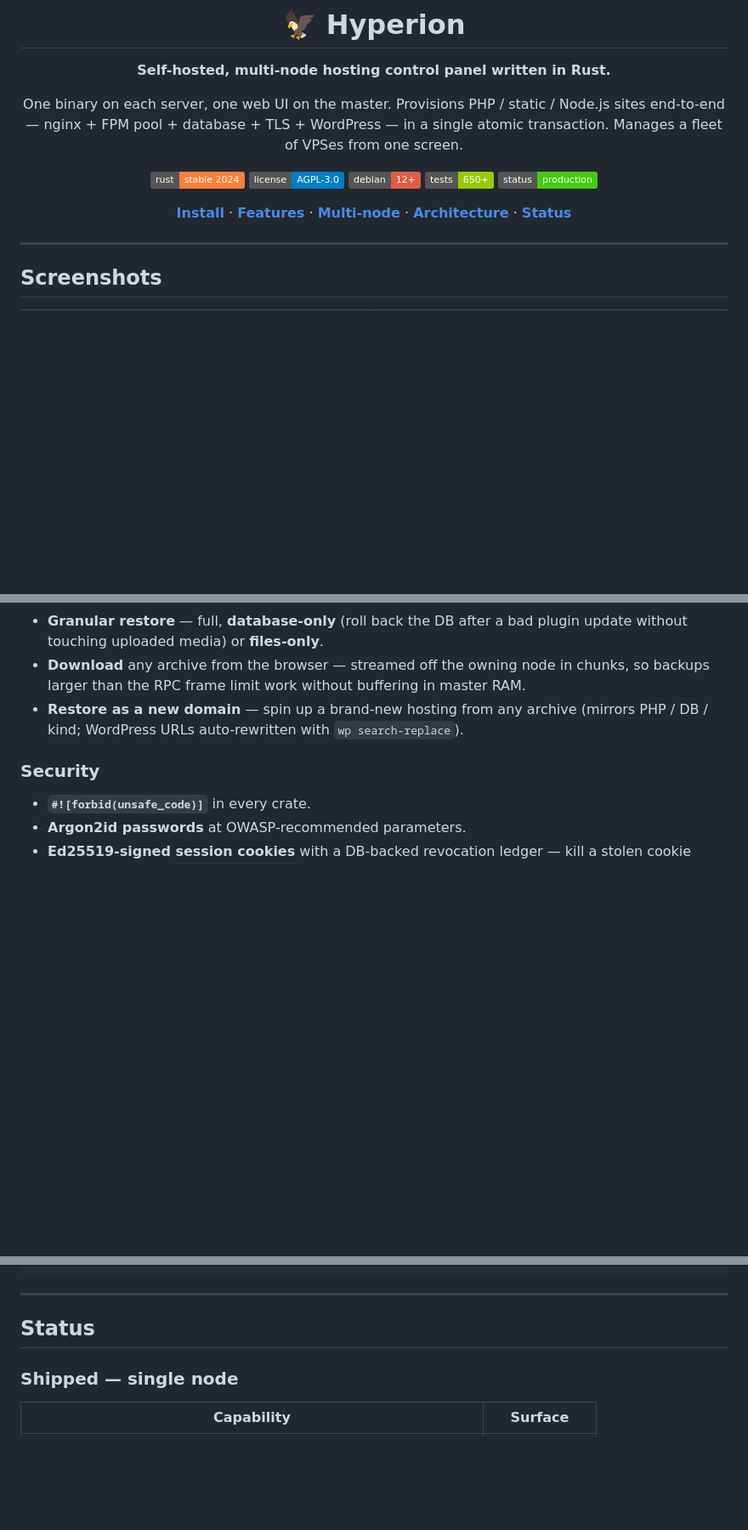
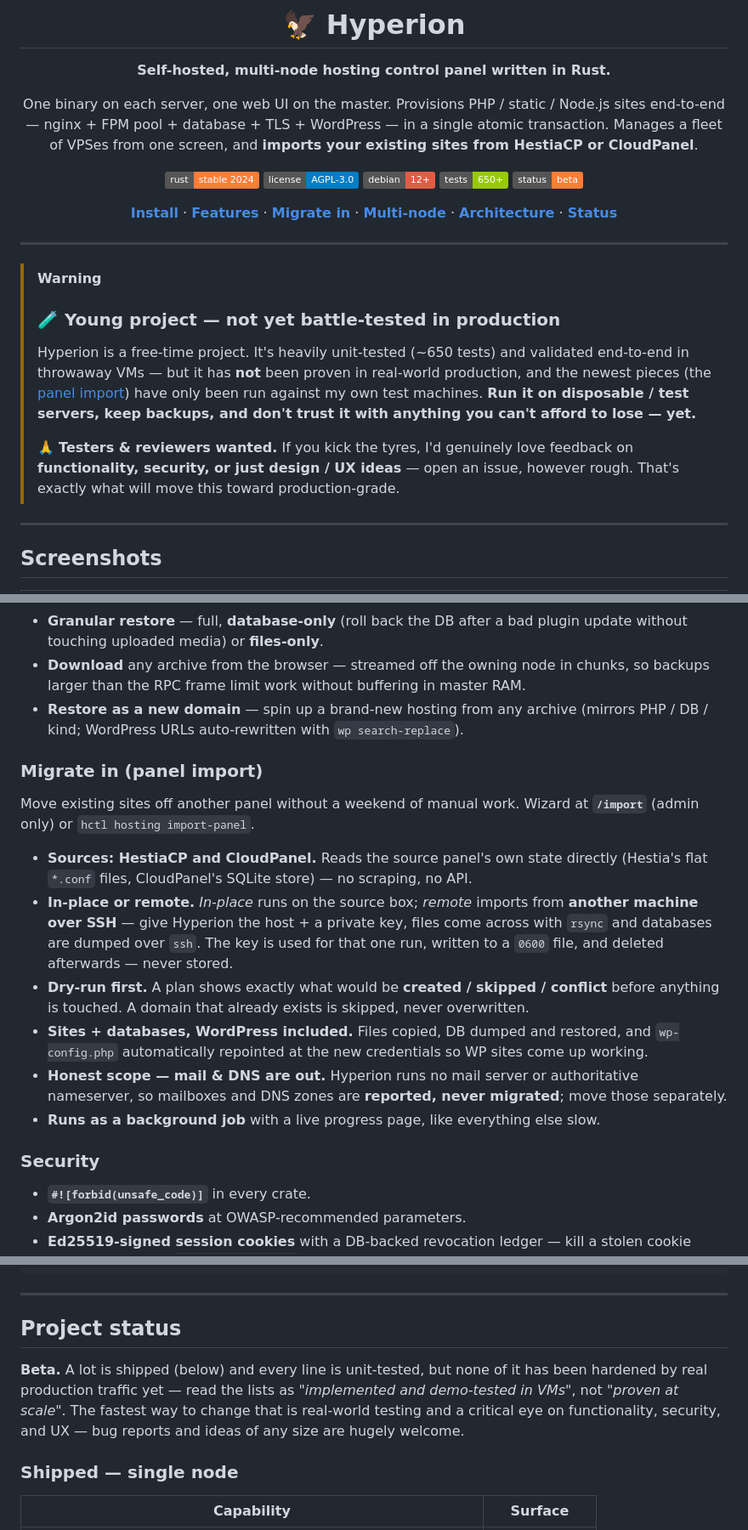
Before and after one commit to nechodom/hyperion, a Markdown page: README.md, 3 parts joined by grey strips. Shown at 85% size. Drawn GitHub-style; badges without logos; blank space fills up the shorter version.

Commit message:
docs(readme): panel import + background-jobs, honest beta status
- New 'Migrate in (panel import)' section (HestiaCP + CloudPanel, in-place +
  remote SSH, WordPress-aware, mail/DNS out of scope) + hero line, Why-Hyperion
  row, Shipped row, cookbook recipe.
- Reframe long-running actions: every slow action is now a detached background
  job that survives a browser disconnect.
- Honest status: badge production -> beta, a [!WARNING] callout, a 'Project
  status' note, and a feedback-first Contributing note (functionality / security
  / UX testing wanted).

Co-Authored-By: Claude Opus 4.8 (1M context) <noreply@anthropic.com>

```diff
--- a/README.md
+++ b/README.md
@@ -7,19 +7,35 @@
 One binary on each server, one web UI on the master.
 Provisions PHP / static / Node.js sites end-to-end —
 nginx + FPM pool + database + TLS + WordPress — in a single atomic
-transaction. Manages a fleet of VPSes from one screen.
+transaction. Manages a fleet of VPSes from one screen,
+and **imports your existing sites from HestiaCP or CloudPanel**.
 
 [![Rust](https://img.shields.io/badge/rust-stable_2024-orange?logo=rust)](https://www.rust-lang.org/)
 [![License](https://img.shields.io/badge/license-AGPL--3.0-blue)](#license)
 [![Debian](https://img.shields.io/badge/debian-12%2B-red?logo=debian)](#install)
 [![Tests](https://img.shields.io/badge/tests-650%2B-green)](#testing)
-[![Status](https://img.shields.io/badge/status-production-brightgreen)](#status)
+[![Status](https://img.shields.io/badge/status-beta-orange)](#project-status)
 
 [**Install**](#install) · [**Features**](#features) ·
-[**Multi-node**](#multi-node-cluster) · [**Architecture**](#architecture) ·
-[**Status**](#status)
+[**Migrate in**](#migrate-in-panel-import) · [**Multi-node**](#multi-node-cluster) ·
+[**Architecture**](#architecture) · [**Status**](#project-status)
 
 </div>
+
+---
+
+> [!WARNING]
+> ### 🧪 Young project — not yet battle-tested in production
+>
+> Hyperion is a free-time project. It's heavily unit-tested (~650 tests) and
+> validated end-to-end in throwaway VMs — but it has **not** been proven in
+> real-world production, and the newest pieces (the [panel import](#migrate-in-panel-import))
+> have only been run against my own test machines. **Run it on disposable / test
+> servers, keep backups, and don't trust it with anything you can't afford to lose — yet.**
+>
+> 🙏 **Testers & reviewers wanted.** If you kick the tyres, I'd genuinely love
+> feedback on **functionality, security, or just design / UX ideas** — open an
+> issue, however rough. That's exactly what will move this toward production-grade.
 
 ---
 
@@ -240,6 +257,18 @@ directly to nginx, FPM, and the WordPress install. Every save runs
 - **Download** any archive from the browser — streamed off the owning node in chunks, so backups larger than the RPC frame limit work without buffering in master RAM.
 - **Restore as a new domain** — spin up a brand-new hosting from any archive (mirrors PHP / DB / kind; WordPress URLs auto-rewritten with `wp search-replace`).
 
+### Migrate in (panel import)
+
+Move existing sites off another panel without a weekend of manual work.
+Wizard at **`/import`** (admin only) or `hctl hosting import-panel`.
+
+- **Sources: HestiaCP and CloudPanel.** Reads the source panel's own state directly (Hestia's flat `*.conf` files, CloudPanel's SQLite store) — no scraping, no API.
+- **In-place or remote.** *In-place* runs on the source box; *remote* imports from **another machine over SSH** — give Hyperion the host + a private key, files come across with `rsync` and databases are dumped over `ssh`. The key is used for that one run, written to a `0600` file, and deleted afterwards — never stored.
+- **Dry-run first.** A plan shows exactly what would be **created / skipped / conflict** before anything is touched. A domain that already exists is skipped, never overwritten.
+- **Sites + databases, WordPress included.** Files copied, DB dumped and restored, and `wp-config.php` automatically repointed at the new credentials so WP sites come up working.
+- **Honest scope — mail & DNS are out.** Hyperion runs no mail server or authoritative nameserver, so mailboxes and DNS zones are **reported, never migrated**; move those separately.
+- **Runs as a background job** with a live progress page, like everything else slow.
+
 ### Security
 
 - **`#![forbid(unsafe_code)]`** in every crate.
@@ -439,7 +476,13 @@ hyperion/
 
 ---
 
-## Status
+## Project status
+
+**Beta.** A lot is shipped (below) and every line is unit-tested, but none of
+it has been hardened by real production traffic yet — read the lists as
+*"implemented and demo-tested in VMs"*, not *"proven at scale"*. The fastest
+way to change that is real-world testing and a critical eye on functionality,
+security, and UX — bug reports and ideas of any size are hugely welcome.
 
 ### Shipped — single node
 
```
Also changed, not shown: other parts of README.md (+18 -2 lines).
